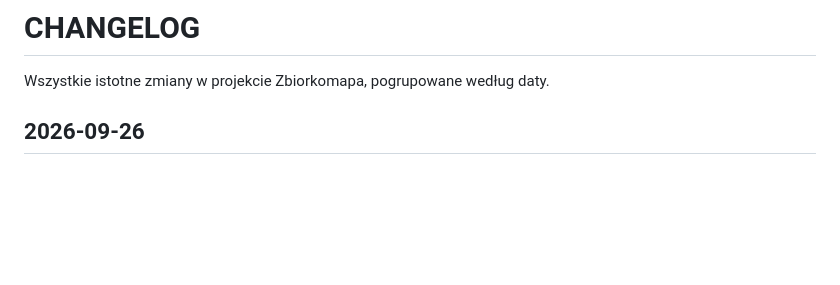
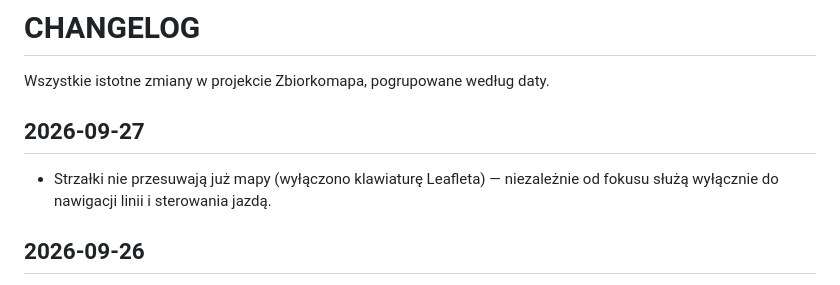
Before and after one commit to danielmroczek/zbiorkomapa, a Markdown page: CHANGELOG.md, the part around the change. GitHub-like rendering; blank space fills up the shorter version.

Commit message:
docs: changelog for disabling leaflet keyboard panning

```diff
--- a/CHANGELOG.md
+++ b/CHANGELOG.md
@@ -1,6 +1,10 @@
 # CHANGELOG
 
 Wszystkie istotne zmiany w projekcie Zbiorkomapa, pogrupowane według daty.
+
+## 2026-09-27
+
+- Strzałki nie przesuwają już mapy (wyłączono klawiaturę Leafleta) — niezależnie od fokusu służą wyłącznie do nawigacji linii i sterowania jazdą.
 
 ## 2026-09-26
 
```
